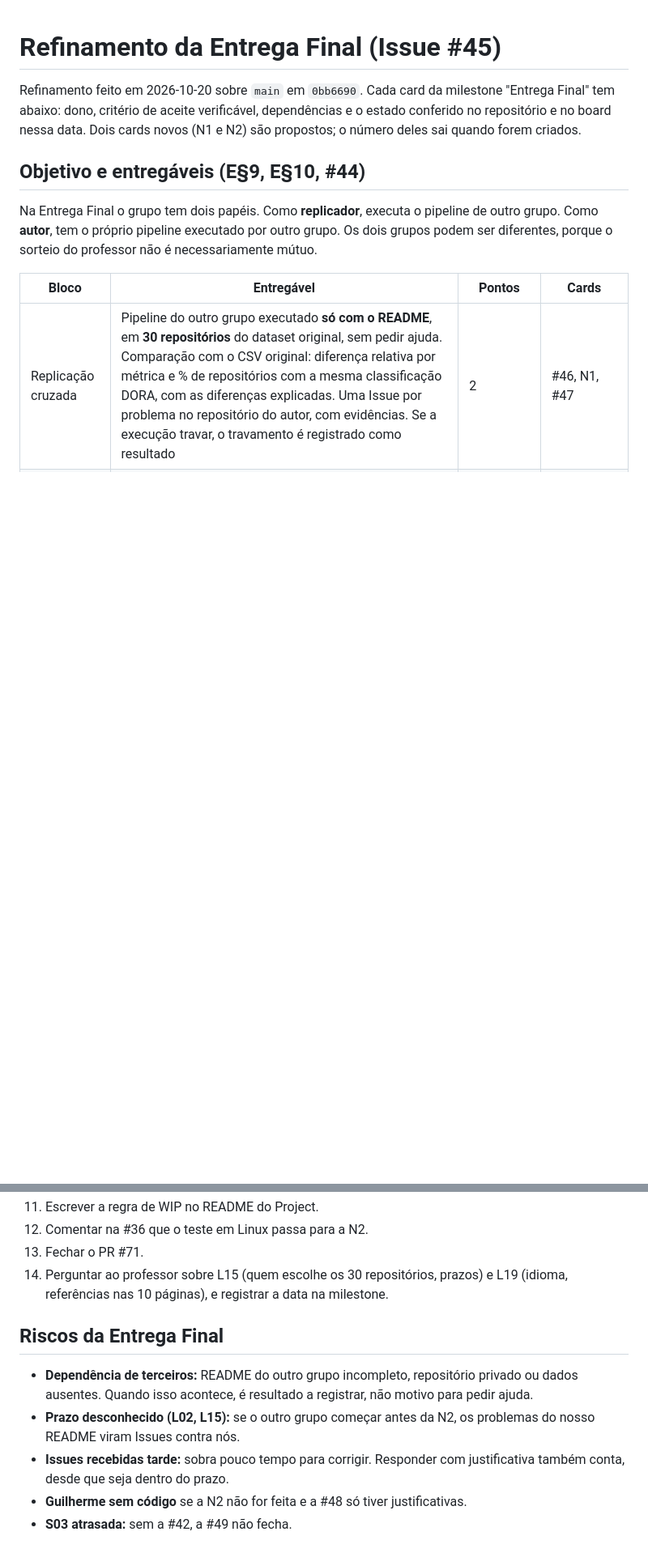
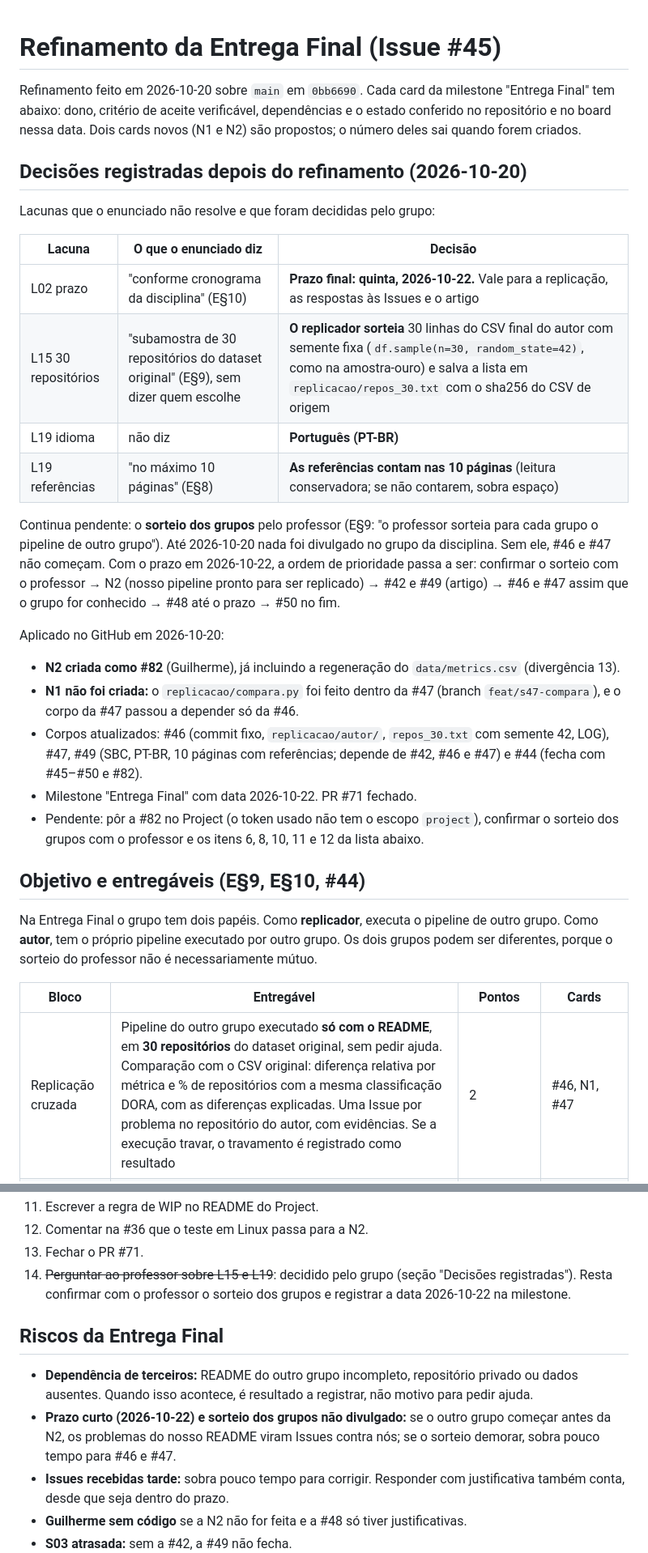
Before and after one commit to Laboratorio-Medicao/Lab03, a Markdown page: docs/refinamento_entrega_final.md, 2 parts joined by grey strips. Shown at 81% size. Rendered like a GitHub page; blank space fills up the shorter version.

Commit message:
#45 - registra as decisões da Entrega Final (prazo 22/10, sorteio dos 30 repos, PT-BR, referências), o CSV defasado e o que foi aplicado no board

```diff
--- a/docs/refinamento_entrega_final.md
+++ b/docs/refinamento_entrega_final.md
@@ -3,6 +3,34 @@
 Refinamento feito em 2026-10-20 sobre `main` em `0bb6690`. Cada card da milestone "Entrega Final" tem
 abaixo: dono, critério de aceite verificável, dependências e o estado conferido no repositório e no board
 nessa data. Dois cards novos (N1 e N2) são propostos; o número deles sai quando forem criados.
+
+## Decisões registradas depois do refinamento (2026-10-20)
+
+Lacunas que o enunciado não resolve e que foram decididas pelo grupo:
+
+| Lacuna | O que o enunciado diz | Decisão |
+|---|---|---|
+| L02 prazo | "conforme cronograma da disciplina" (E§10) | **Prazo final: quinta, 2026-10-22.** Vale para a replicação, as respostas às Issues e o artigo |
+| L15 30 repositórios | "subamostra de 30 repositórios do dataset original" (E§9), sem dizer quem escolhe | **O replicador sorteia** 30 linhas do CSV final do autor com semente fixa (`df.sample(n=30, random_state=42)`, como na amostra-ouro) e salva a lista em `replicacao/repos_30.txt` com o sha256 do CSV de origem |
+| L19 idioma | não diz | **Português (PT-BR)** |
+| L19 referências | "no máximo 10 páginas" (E§8) | **As referências contam nas 10 páginas** (leitura conservadora; se não contarem, sobra espaço) |
+
+Continua pendente: o **sorteio dos grupos** pelo professor (E§9: "o professor sorteia para cada grupo o pipeline
+de outro grupo"). Até 2026-10-20 nada foi divulgado no grupo da disciplina. Sem ele, #46 e #47 não começam.
+Com o prazo em 2026-10-22, a ordem de prioridade passa a ser: confirmar o sorteio com o professor → N2 (nosso
+pipeline pronto para ser replicado) → #42 e #49 (artigo) → #46 e #47 assim que o grupo for conhecido → #48 até o
+prazo → #50 no fim.
+
+Aplicado no GitHub em 2026-10-20:
+
+- **N2 criada como #82** (Guilherme), já incluindo a regeneração do `data/metrics.csv` (divergência 13).
+- **N1 não foi criada:** o `replicacao/compara.py` foi feito dentro da #47 (branch `feat/s47-compara`), e o corpo
+  da #47 passou a depender só da #46.
+- Corpos atualizados: #46 (commit fixo, `replicacao/autor/`, `repos_30.txt` com semente 42, LOG), #47, #49
+  (SBC, PT-BR, 10 páginas com referências; depende de #42, #46 e #47) e #44 (fecha com #45–#50 e #82).
+- Milestone "Entrega Final" com data 2026-10-22. PR #71 fechado.
+- Pendente: pôr a #82 no Project (o token usado não tem o escopo `project`), confirmar o sorteio dos grupos com o
+  professor e os itens 6, 8, 10, 11 e 12 da lista abaixo.
 
 ## Objetivo e entregáveis (E§9, E§10, #44)
 
@@ -134,15 +173,15 @@ Arthur 1 (#39), Guilherme 0, Marcos 0. Com a #45 movida, Arthur fica com 2.
 11. Escrever a regra de WIP no README do Project.
 12. Comentar na #36 que o teste em Linux passa para a N2.
 13. Fechar o PR #71.
-14. Perguntar ao professor sobre L15 (quem escolhe os 30 repositórios, prazos) e L19 (idioma, referências nas
-    10 páginas), e registrar a data na milestone.
+14. ~~Perguntar ao professor sobre L15 e L19~~: decidido pelo grupo (seção "Decisões registradas"). Resta
+    confirmar com o professor o sorteio dos grupos e registrar a data 2026-10-22 na milestone.
 
 ## Riscos da Entrega Final
 
 - **Dependência de terceiros:** README do outro grupo incompleto, repositório privado ou dados ausentes. Quando
   isso acontece, é resultado a registrar, não motivo para pedir ajuda.
-- **Prazo desconhecido (L02, L15):** se o outro grupo começar antes da N2, os problemas do nosso README viram
-  Issues contra nós.
+- **Prazo curto (2026-10-22) e sorteio dos grupos não divulgado:** se o outro grupo começar antes da N2, os
+  problemas do nosso README viram Issues contra nós; se o sorteio demorar, sobra pouco tempo para #46 e #47.
 - **Issues recebidas tarde:** sobra pouco tempo para corrigir. Responder com justificativa também conta, desde
   que seja dentro do prazo.
 - **Guilherme sem código** se a N2 não for feita e a #48 só tiver justificativas.
```
Also changed, not shown: other parts of docs/refinamento_entrega_final.md (+14 -3 lines).
